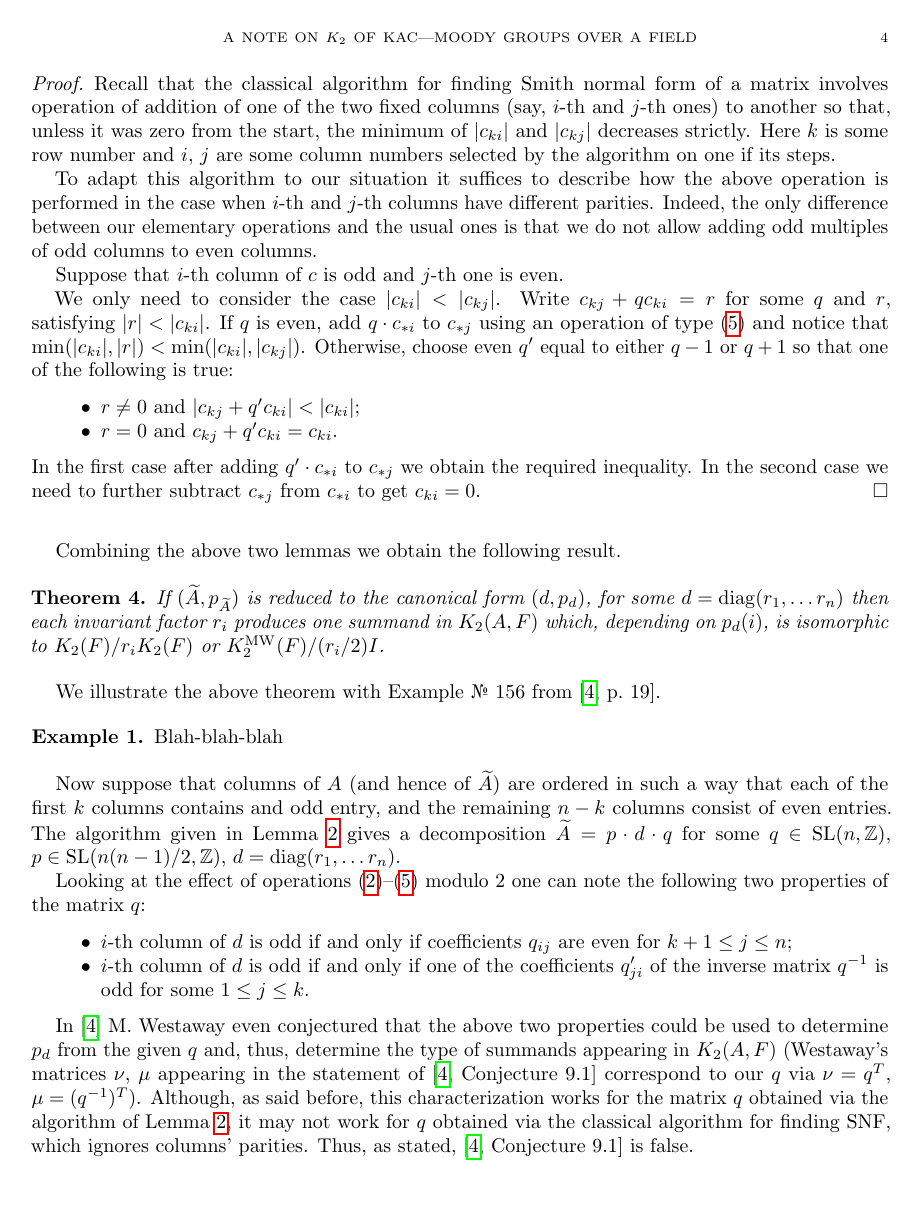
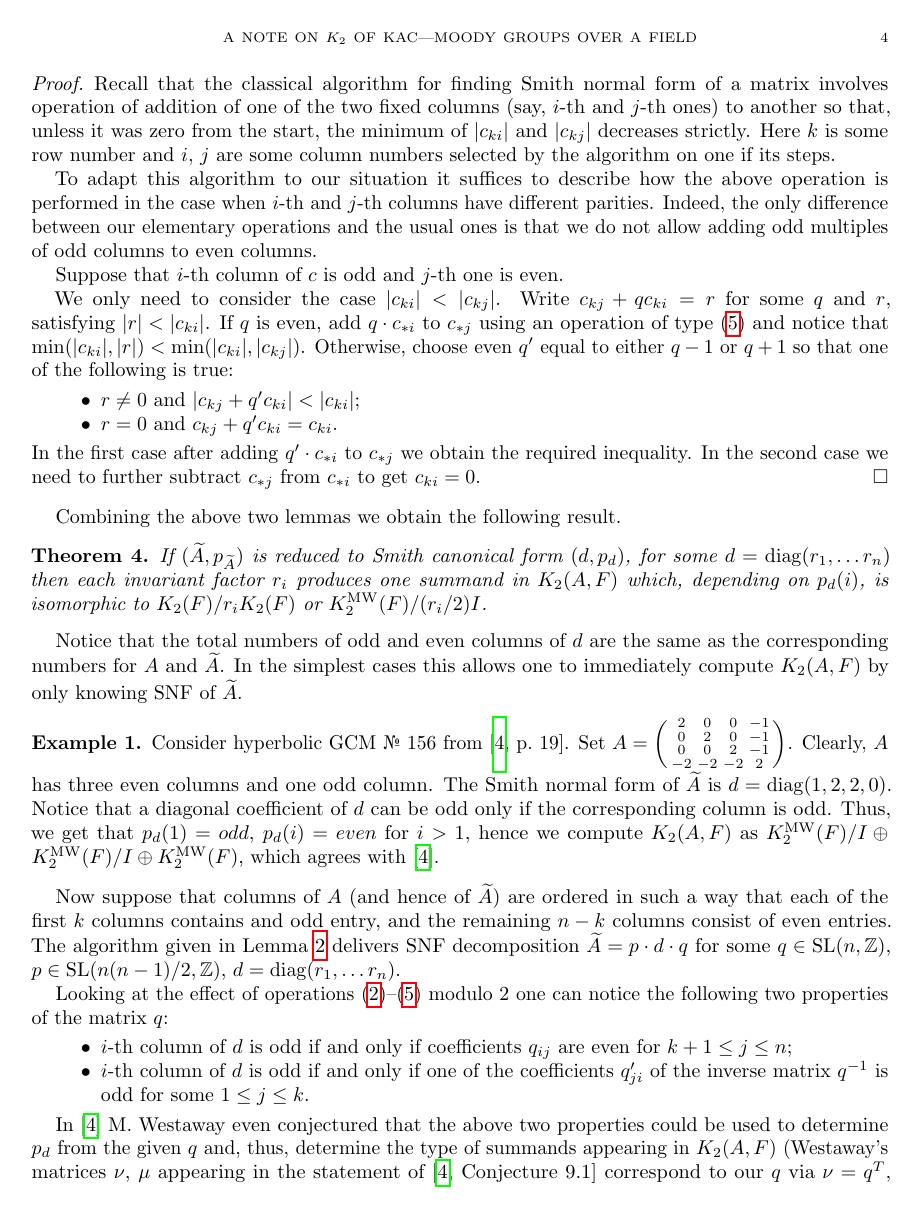
Before and after one commit to sxhya/snf, a LaTeX paper (paper.tex): page 4 of 5. Compiled offline with pdfLaTeX.

Commit message:
Finished writing down examples

```diff
--- a/paper.tex
+++ b/paper.tex
@@ -256,22 +256,33 @@ In the second case we need to further subtract $c_{*j}$ from $c_{*i}$ to get $c_
 
 Combining the above two lemmas we obtain the following result.
 \begin{thm}
-If $(\widetilde{A}, p_{\widetilde{A}})$ is reduced to the canonical form $(d, p_d)$, for some $d = \mathrm{diag}(r_1, \ldots r_n)$ then
+If $(\widetilde{A}, p_{\widetilde{A}})$ is reduced to Smith canonical form $(d, p_d)$, for some $d = \mathrm{diag}(r_1, \ldots r_n)$ then
  each invariant factor $r_i$ produces one summand in $\K(A, F)$ which, depending on $p_d(i)$,
  is isomorphic to $\K(F)/r_i \K(F)$ or $\Kmw(F) / (r_i/2) I$.
 \end{thm}
 
-We illustrate the above theorem with Example \textnumero~156 from~\cite[p.~19]{MW}.
+Notice that the total numbers of odd and even columns of $d$ are the same as the corresponding numbers for $A$ and $\widetilde{A}$.
+In the simplest cases this allows one to immediately compute $\K(A, F)$ by only knowing SNF of $\widetilde{A}$.
 \begin{example}
- Blah-blah-blah
+Consider hyperbolic GCM \textnumero~156 from~\cite[p.~19]{MW}.
+ Set $A = \left(\begin{smallmatrix}
+ 2& 0& 0& -1\\
+ 0& 2& 0& -1\\
+ 0& 0& 2& -1\\
+ -2& -2& -2& 2\end{smallmatrix}\right)$.
+Clearly, $A$ has three even columns and one odd column.
+The Smith normal form of $\widetilde{A}$ is $d=\mathrm{diag}(1,2,2,0)$.
+Notice that a diagonal coefficient of $d$ can be odd only if the corresponding column is odd.
+Thus, we get that $p_d(1)=odd$, $p_d(i)=even$ for $i>1$, hence we compute $\K(A, F)$ as $\Kmw(F)/I \oplus \Kmw(F)/I \oplus \Kmw(F)$,
+ which agrees with~\cite{MW}.
 \end{example}
 
 Now suppose that columns of $A$ (and hence of $\widetilde{A}$) are ordered in such a way that
  each of the first $k$ columns contains and odd entry, and the remaining $n-k$ columns consist of even entries.
-The algorithm given in~\cref{lm:normal-form} gives a decomposition
+The algorithm given in~\cref{lm:normal-form} delivers SNF decomposition
  $\widetilde{A} = p \cdot d \cdot q $ for some $q \in \SL(n, \ZZ)$, $p \in \SL(n(n-1)/2, \ZZ)$, $d = \mathrm{diag}(r_1, \ldots r_n)$.
 
-Looking at the effect of operations \eqref{item:type2}--\eqref{item:type5} modulo $2$ one can note the following two properties of the matrix $q$:
+Looking at the effect of operations \eqref{item:type2}--\eqref{item:type5} modulo $2$ one can notice the following two properties of the matrix $q$:
 \begin{itemize}
  \item $i$-th column of $d$ is odd if and only if coefficients $q_{ij}$ are even for $k+1\leq j \leq n$;
  \item $i$-th column of $d$ is odd if and only if one of the coefficients $q'_{ji}$ of the inverse matrix $q^{-1}$ is odd for some $1\leq j\leq k$.
@@ -281,7 +292,8 @@ In \cite{MW} M.~Westaway even conjectured that the above two properties could be
  thus, determine the type of summands appearing in $\K(A, F)$
  (Westaway's matrices $\nu$, $\mu$ appearing in the statement of \cite[Conjecture~9.1]{MW} correspond to our $q$ via $\nu = q^T$, $\mu = (q^{-1})^T$).
 Although, as said before, this characterization works for the matrix $q$ obtained via the algorithm of~\cref{lm:normal-form},
- it may not work for $q$ obtained via the classical algorithm for finding SNF, which ignores columns' parities.
+ it may not work for $q$ occurring in {\it arbitrary} SNF decomposition of $\widetilde{A}$
+ (e.\,g. the one obtained via the classical algorithm for finding SNF, which ignores columns' parities).
 Thus, as stated, \cite[Conjecture~9.1]{MW} is false.
 
 \begin{example}
```
Also changed, not shown: paper.tex (12 more changed lines).
